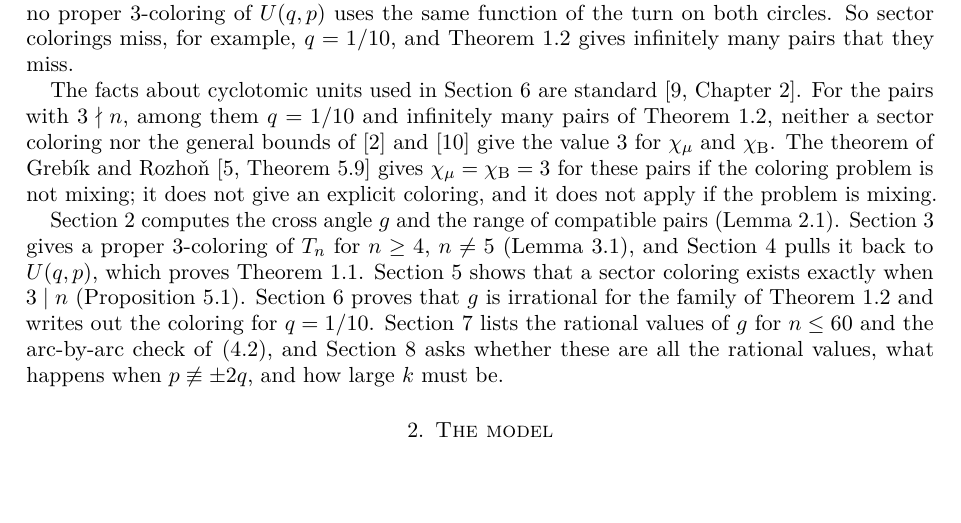
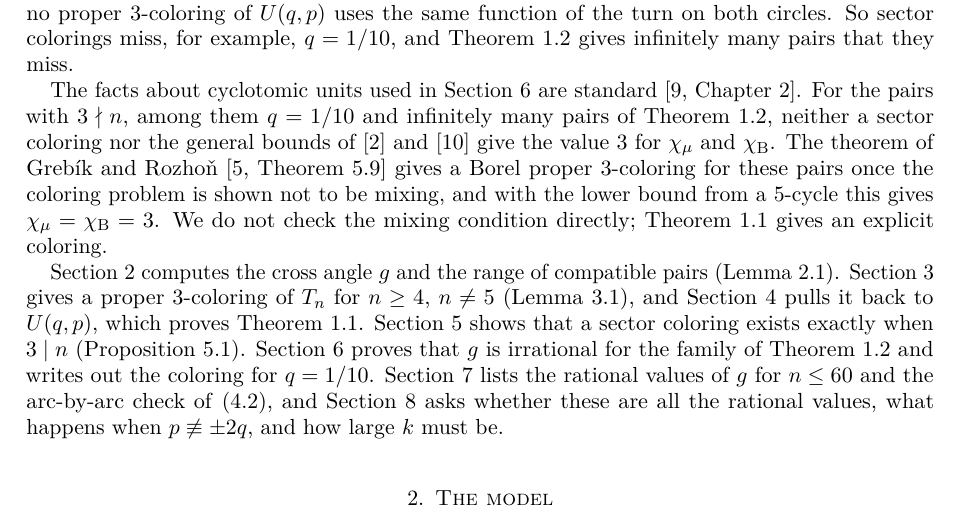
Before and after one commit to yspennstate/unit-distance-concentric-circles, a LaTeX paper (paper/main.tex): part of page 3 of 9, cut so that both start at the same text, the shorter picture padded with empty space. Compiled offline with pdfLaTeX.

Commit message:
state what the cited theorem gives

```diff
--- a/paper/main.tex
+++ b/paper/main.tex
@@ -199,9 +199,11 @@ them $q=1/10$ and infinitely many pairs of Theorem~\ref{thm:family},
 neither a sector coloring
 nor the general bounds of~\cite{CMT16} and~\cite{Wei20} give the value
 $3$ for $\chiM$ and $\chiB$. The theorem of Greb\'ik and
-Rozho\v{n}~\cite[Theorem~5.9]{GR21} gives $\chiM=\chiB=3$ for these
-pairs if the coloring problem is not mixing; it does not give an
-explicit coloring, and it does not apply if the problem is mixing.
+Rozho\v{n}~\cite[Theorem~5.9]{GR21} gives a Borel proper $3$-coloring
+for these pairs once the coloring problem is shown not to be mixing, and
+with the lower bound from a $5$-cycle this gives $\chiM=\chiB=3$. We do
+not check the mixing condition directly; Theorem~\ref{thm:main} gives
+an explicit coloring.
 
 Section~\ref{sec:model} computes the cross angle $g$ and the range of
 compatible pairs (Lemma~\ref{lem:compat}). Section~\ref{sec:palette}
```
Also changed, not shown: paper/main.pdf.
